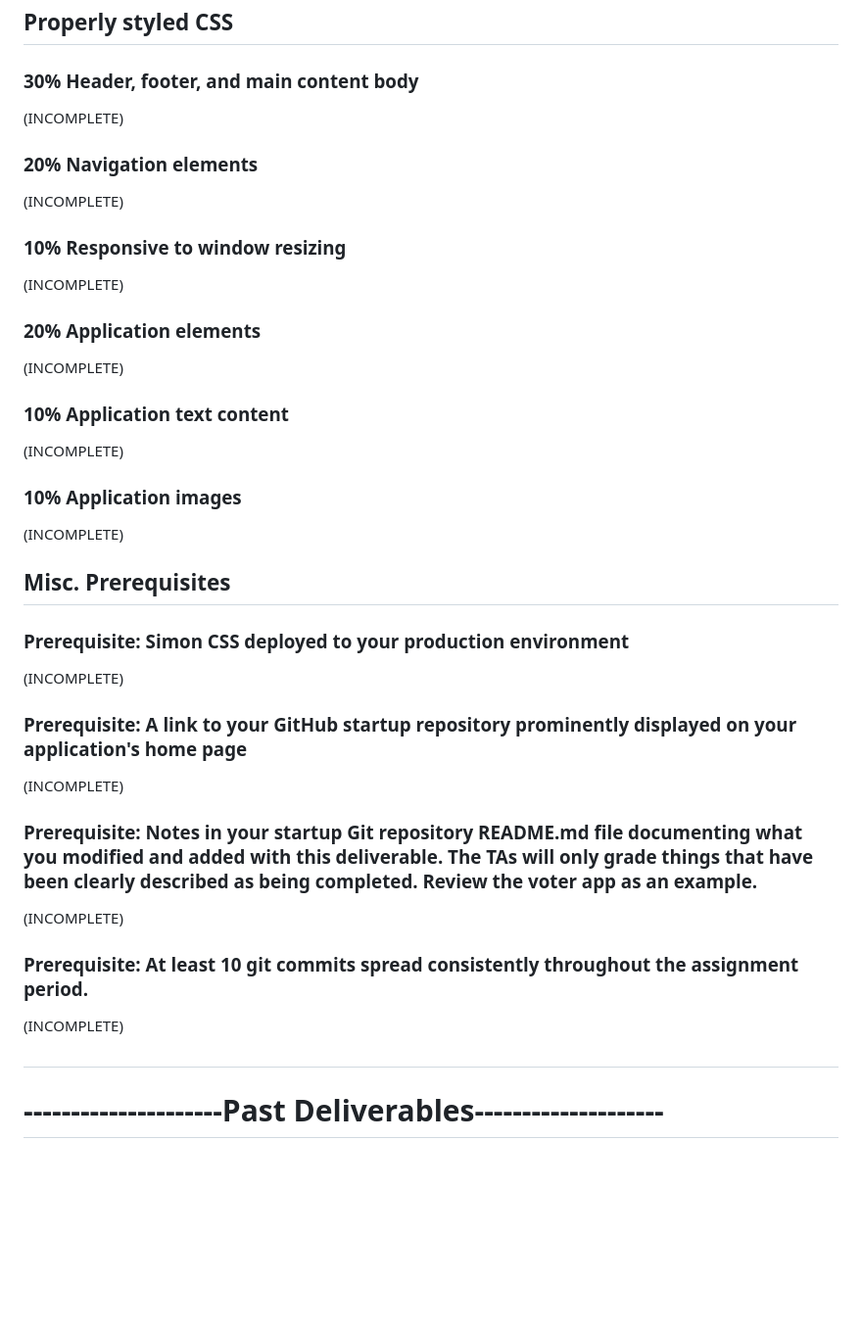
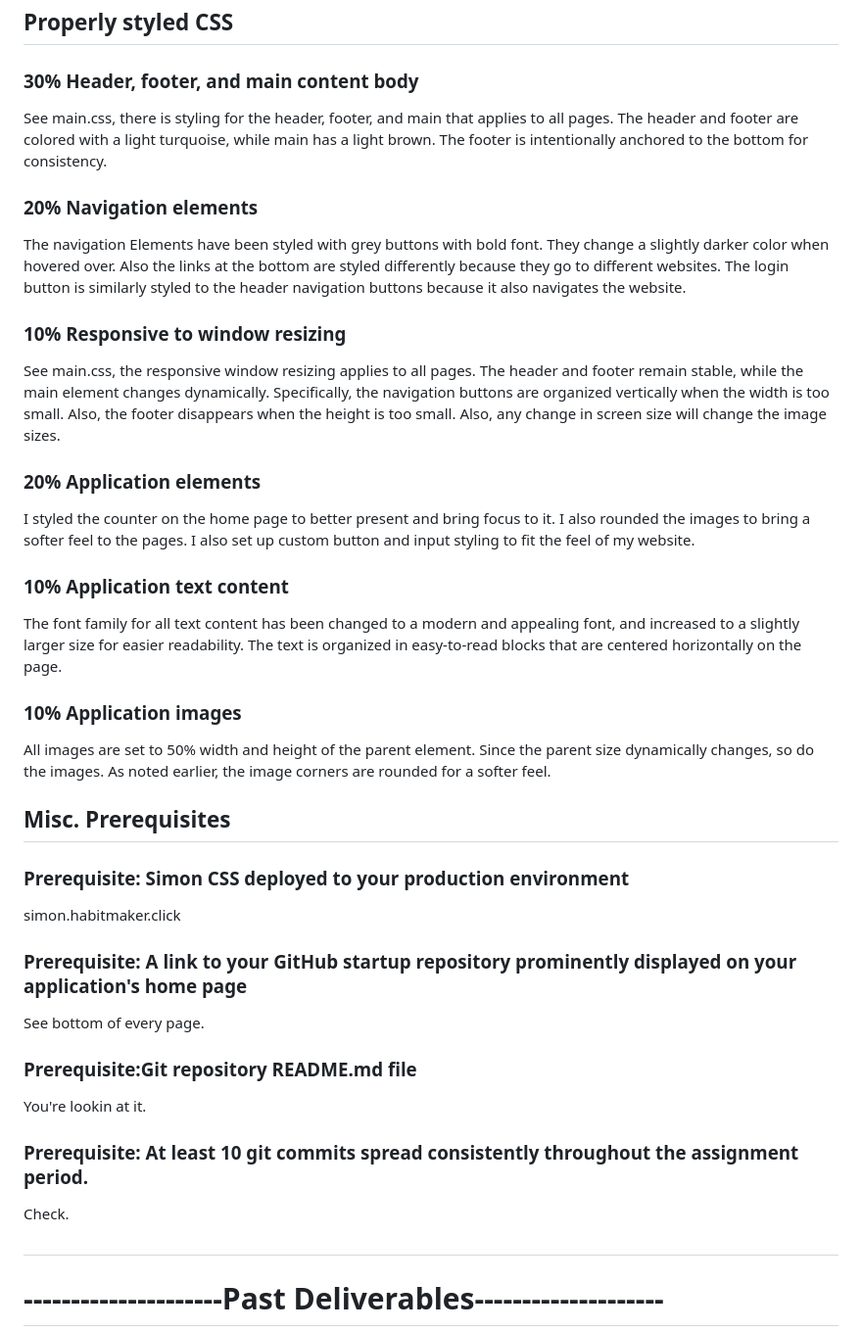
Before and after one commit to danewilhelm/startup, a Markdown page: README.md, the part around the change. Shown at 98% size. Drawn GitHub-style; blank space fills up the shorter version.

Commit message:
Update README.md large update for CSS Deliverable submission

```diff
--- a/README.md
+++ b/README.md
@@ -5,35 +5,35 @@
 ## Properly styled CSS
 
 ### 30% Header, footer, and main content body
-(INCOMPLETE)
+See main.css, there is styling for the header, footer, and main that applies to all pages. The header and footer are colored with a light turquoise, while main has a light brown. The footer is intentionally anchored to the bottom for consistency.
 
 ### 20% Navigation elements
-(INCOMPLETE)
+The navigation Elements have been styled with grey buttons with bold font. They change a slightly darker color when hovered over. Also the links at the bottom are styled differently because they go to different websites. The login button is similarly styled to the header navigation buttons because it also navigates the website.
 
 ### 10% Responsive to window resizing
-(INCOMPLETE)
+See main.css, the responsive window resizing applies to all pages. The header and footer remain stable, while the main element changes dynamically. Specifically, the navigation buttons are organized vertically when the width is too small. Also, the footer disappears when the height is too small. Also, any change in screen size will change the image sizes.
 
 ### 20% Application elements
-(INCOMPLETE)
+I styled the counter on the home page to better present and bring focus to it. I also rounded the images to bring a softer feel to the pages. I also set up custom button and input styling to fit the feel of my website.
 
 ### 10% Application text content
-(INCOMPLETE)
+The font family for all text content has been changed to a modern and appealing font, and increased to a slightly larger size for easier readability. The text is organized in easy-to-read blocks that are centered horizontally on the page.
 
 ### 10% Application images
-(INCOMPLETE)
+All images are set to 50% width and height of the parent element. Since the parent size dynamically changes, so do the images. As noted earlier, the image corners are rounded for a softer feel.
 
 ## Misc. Prerequisites
 ### Prerequisite: Simon CSS deployed to your production environment
-(INCOMPLETE)
+simon.habitmaker.click
 
 ### Prerequisite: A link to your GitHub startup repository prominently displayed on your application's home page
-(INCOMPLETE)
+See bottom of every page.
 
-### Prerequisite: Notes in your startup Git repository README.md file documenting what you modified and added with this deliverable. The TAs will only grade things that have been clearly described as being completed. Review the voter app as an example.
-(INCOMPLETE)
+### Prerequisite:Git repository README.md file
+You're lookin at it.
 
 ### Prerequisite: At least 10 git commits spread consistently throughout the assignment period.
-(INCOMPLETE)
+Check.
 
 #
 # ---------------------Past Deliverables--------------------
```
